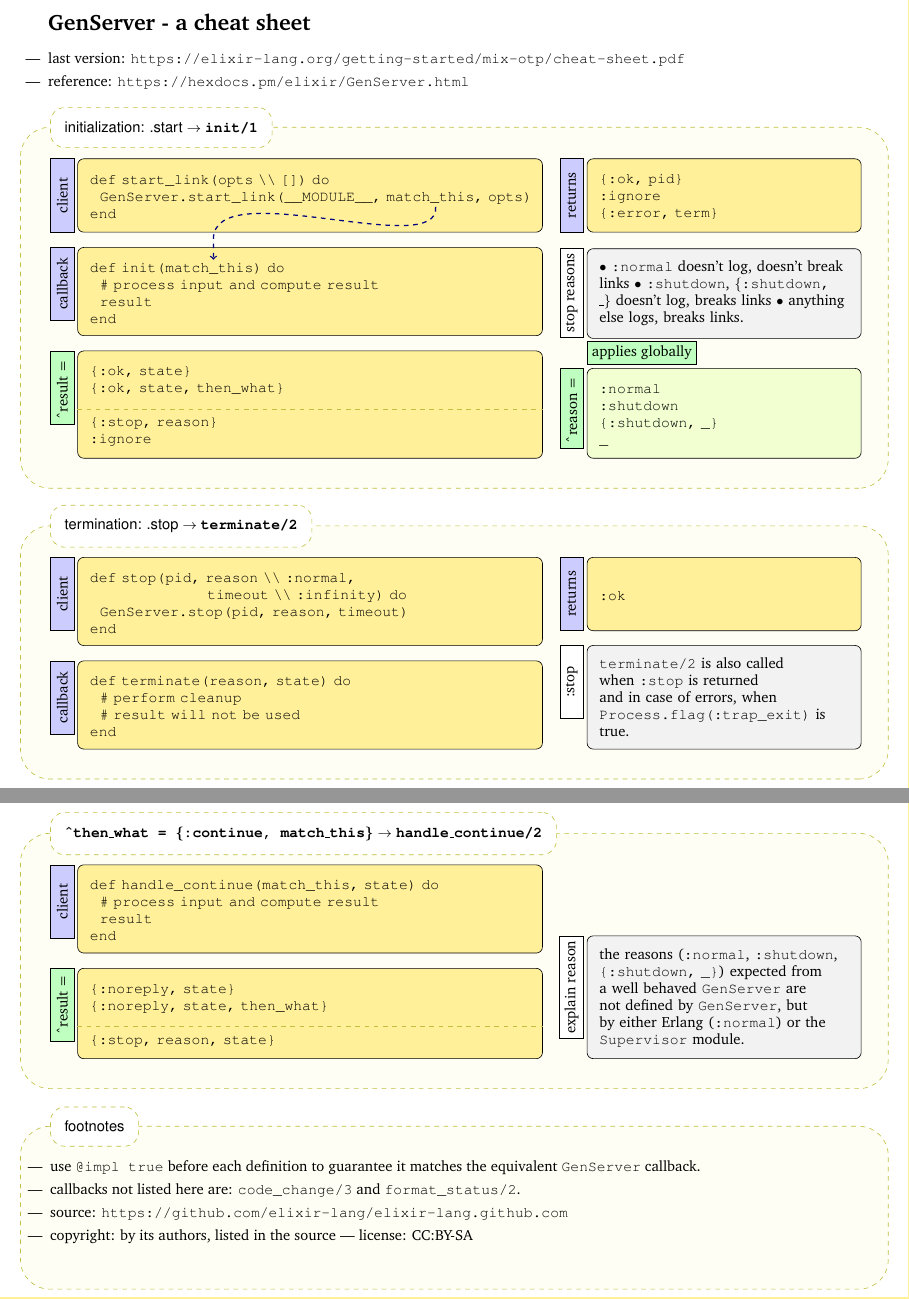
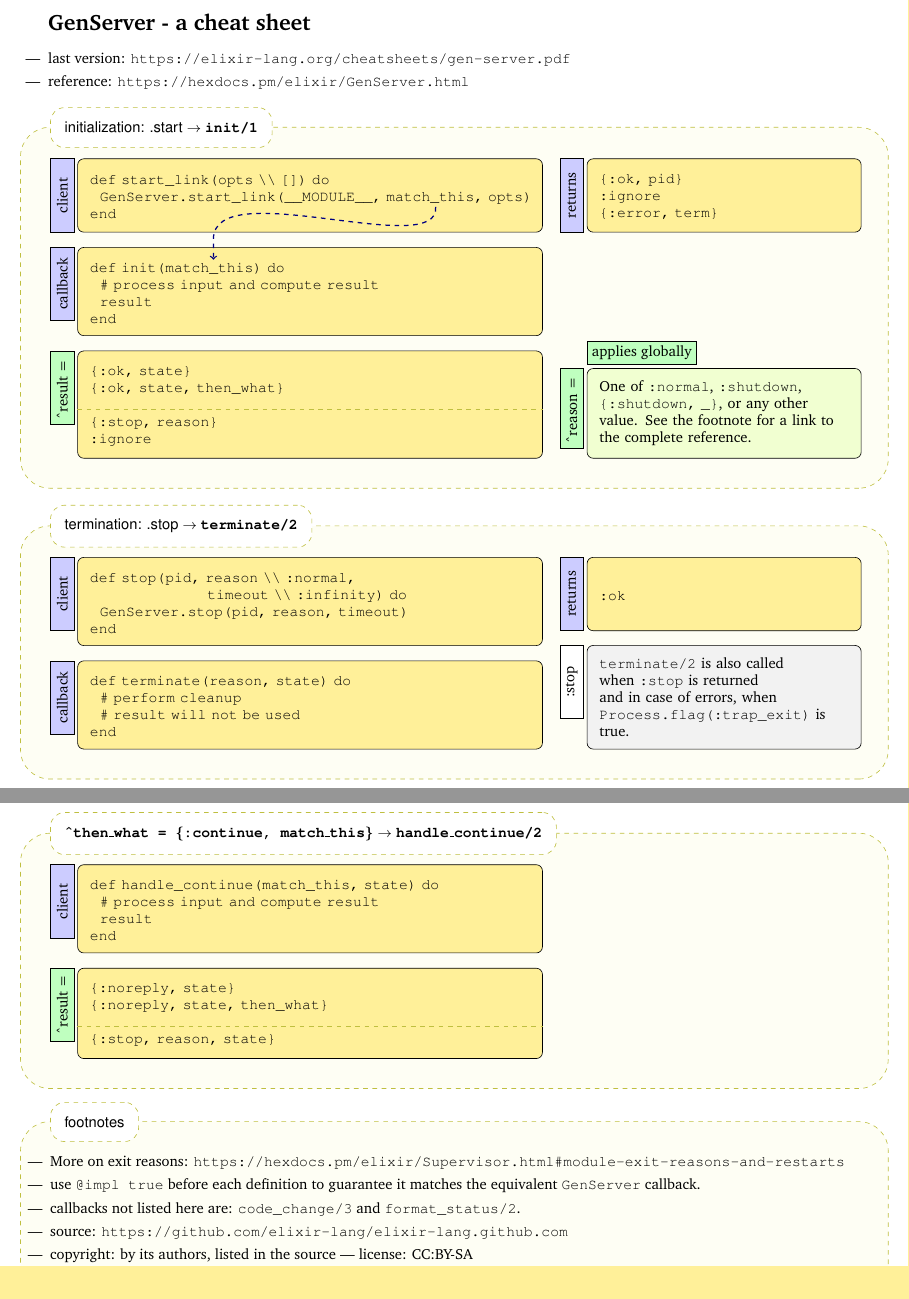
Before and after one commit to elixir-lang/elixir-lang.github.com, a LaTeX document (cheatsheets/gen-server.tex): two parts of pages 1 and 2 of 2, joined at a grey line, cut so that both start at the same text, the shorter picture padded with empty space. Compiled offline with pdfLaTeX.

Commit message:
Fix links, instructions, update cheatsheet

```diff
--- a/cheatsheets/gen-server.tex
+++ b/cheatsheets/gen-server.tex
@@ -100,7 +100,7 @@
 \section*{GenServer - a cheat sheet}
 \begin{itemize}
   \setlength\itemsep{0em}
-\item[---] last version: \verb|https://elixir-lang.org/getting-started/mix-otp/cheat-sheet.pdf|
+\item[---] last version: \verb|https://elixir-lang.org/cheatsheets/gen-server.pdf|
 \item[---] reference: \verb|https://hexdocs.pm/elixir/GenServer.html|
 \end{itemize}
 \begin{comment}
@@ -109,8 +109,6 @@
   based on a work by Benjamin Tan Wei Hao,
   rewritten as a tex/tikz document by Mario Frasca,
   with José Valim validating the content.
-
-  TODO: add yourself to the authors if you think so.
 \end{comment}
 
 \begin{parchment}[initialization: .start $\rightarrow$ \bf\texttt{init/1}]
@@ -162,21 +160,10 @@ end
         (result.north west)+(0,-38pt) -- ($ (result.north east)+(0,-38pt) $);
 
 \path (result.south east)+(3em,0) node (reason) [immediate,anchor=south west,fill=green!30!yellow!18!white] {
-    \vspace*{-\baselineskip}
-\begin{verbatim}
-:normal
-:shutdown
-{:shutdown, _}
-_
-\end{verbatim}
+One of \verb|:normal|, \verb|:shutdown|, \verb|{:shutdown, _}|, or any other value. See the footnote for a link to the complete reference.
 };
 \path (reason.north west)+(-2pt,0) node [left-title,fill=green!25] {\rotatebox{90}{\^{}reason = }};
 \path (reason.north west)+(0,2pt) node [top-title,anchor=south west,fill=green!25] {applies globally};
-
-\path (reason.north west)+(0,2em) node (explain) [explain,anchor=south west] {
-$\bullet$ \texttt{:normal} doesn't log, doesn't break links $\bullet$ \texttt{:shutdown}, \texttt{\{:shutdown, \_\}} doesn't log, breaks links $\bullet$  anything else logs, breaks links.
-};
-  \path (explain.north west)+(-2pt,0) node [left-title,fill=white] {\rotatebox{90}{stop reasons}};
 
   \draw[->,draw=blue!50!black,dashed,thick,anchor=north west] (-7.3em,-3.3em) .. controls (-7em,-7em) and (-22.45em,-1em) .. (-22.45em,-5.5em) -- (-22.45em,-6.9em);
 
@@ -396,12 +383,6 @@ end
 
   \path (result.north west)+(-2pt,0) node [left-title,fill=green!25] {\rotatebox{90}{\^{}result =}};
 
-  \path (result.south east)+(3em,0) node (explain) [explain,anchor=south west] {
-the reasons (\verb|:normal|, \verb|:shutdown|, \verb|{:shutdown, _}|) expected from a well behaved \verb|GenServer| are not defined by \verb|GenServer|, but by either Erlang (\verb|:normal|) or the \verb|Supervisor| module.
-};
-
-  \path (explain.north west)+(-2pt,0) node [left-title,fill=white] {\rotatebox{90}{explain reason}};
-
   \draw[color=blue!10!yellow!5,draw=blue!25!yellow,dashed]
         (result.north west)+(0,-38pt) -- ($ (result.north east)+(0,-38pt) $);
 
@@ -411,6 +392,7 @@ the reasons (\verb|:normal|, \verb|:shutdown|, \verb|{:shutdown, _}|) expected f
   \vspace*{-\baselineskip}
   \begin{itemize}
     \setlength\itemsep{0em}
+  \item[---] More on exit reasons: \verb|https://hexdocs.pm/elixir/Supervisor.html#module-exit-reasons-and-restarts|
   \item[---] use \verb|@impl true| before each definition to guarantee it matches the equivalent \verb|GenServer| callback.
   \item[---] callbacks not listed here are: \verb|code_change/3| and \verb|format_status/2|.
   \item[---] source: \verb|https://github.com/elixir-lang/elixir-lang.github.com|
```
Also changed, not shown: cheatsheets/README.md, cheatsheets/gen-server.pdf, 1 other file.
